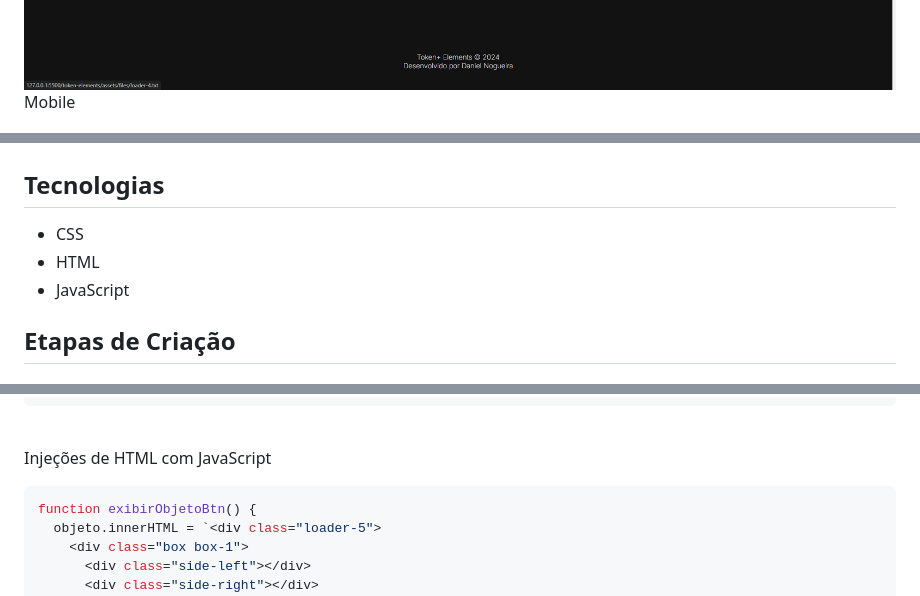
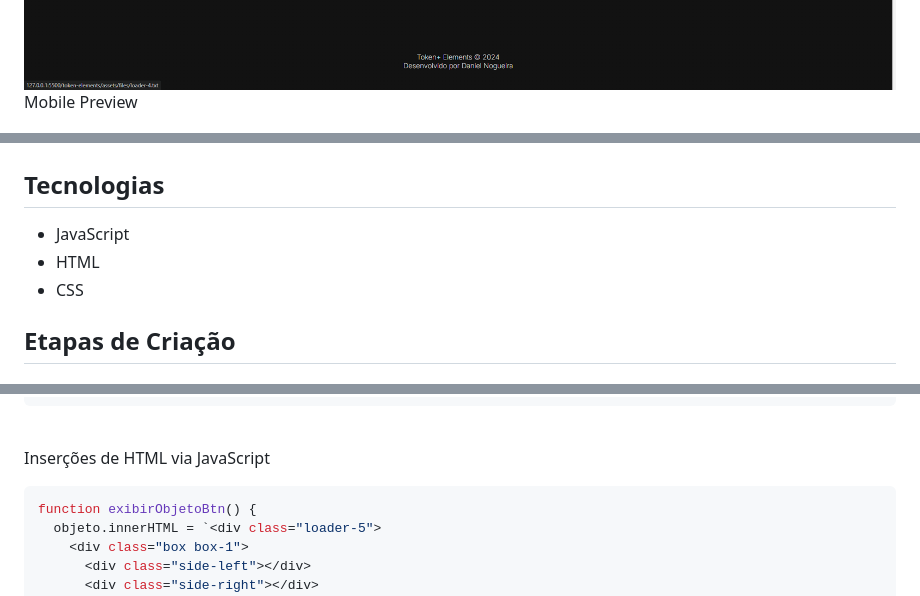
Before and after one commit to udanielnogueira/token-elements, a Markdown page: README.md, 3 parts joined by grey strips. Drawn GitHub-style.

````diff
--- a/README.md
+++ b/README.md
@@ -41,16 +37,18 @@ Desktop
 <img src="./assets/img/token-desktop-1.png">
 <img src="./assets/img/token-desktop-2.png">
 
-Mobile
+<br>
+
+Mobile Preview
 
 <img src="./assets/img/token-mobile-1.png">
 <img src="./assets/img/token-mobile-2.png">
 
 <h2 id="built-with">Tecnologias</h2>
 
+- JavaScript
+- HTML
 - CSS
-- HTML
-- JavaScript
 
 <h2 id="developing">Etapas de Criação</h2>
 
@@ -192,7 +190,7 @@ function carregar() {
 
 <br>
 
-Injeções de HTML com JavaScript
+Inserções de HTML via JavaScript
 
 ```js
 function exibirObjetoBtn() {
````
Also changed, not shown: other parts of README.md (+6 -10 lines).
